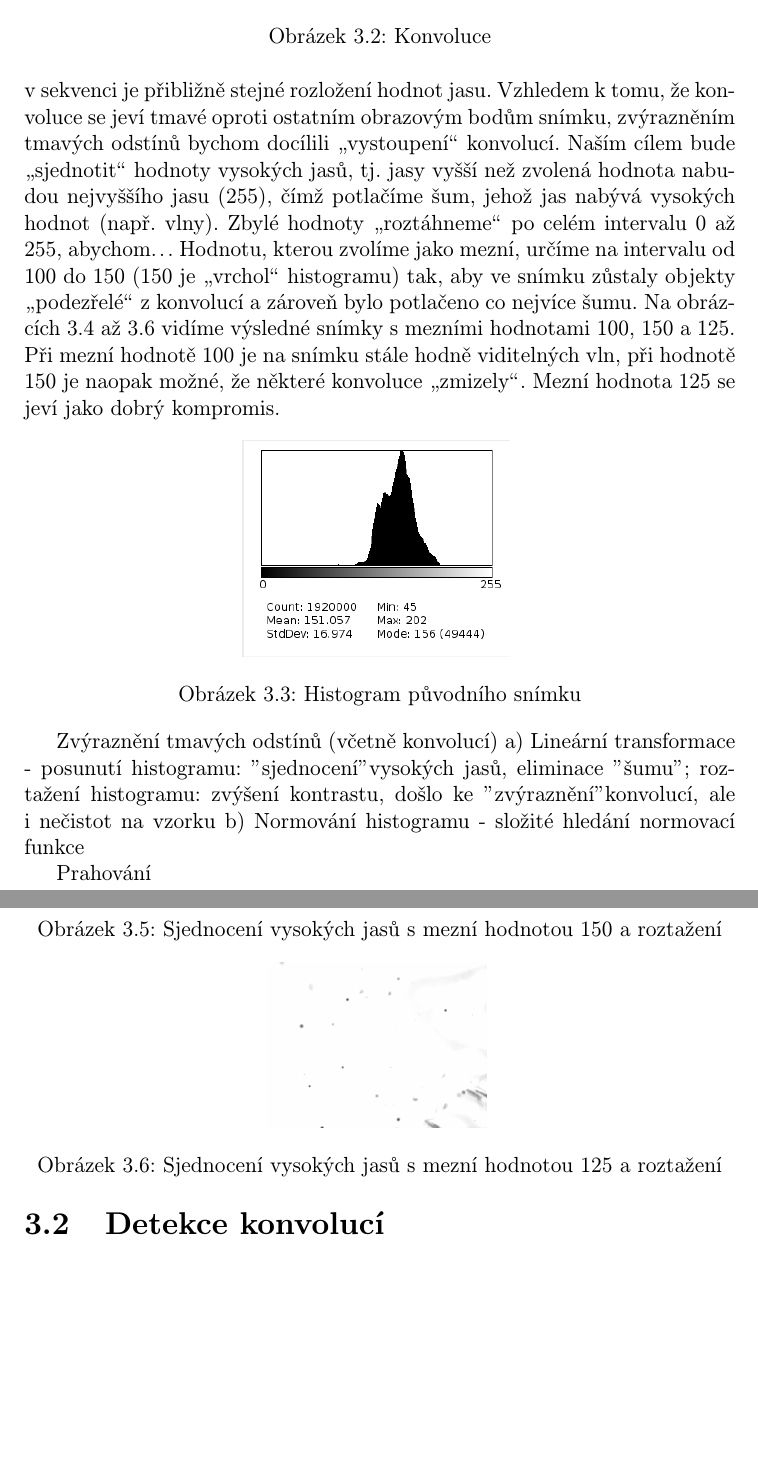
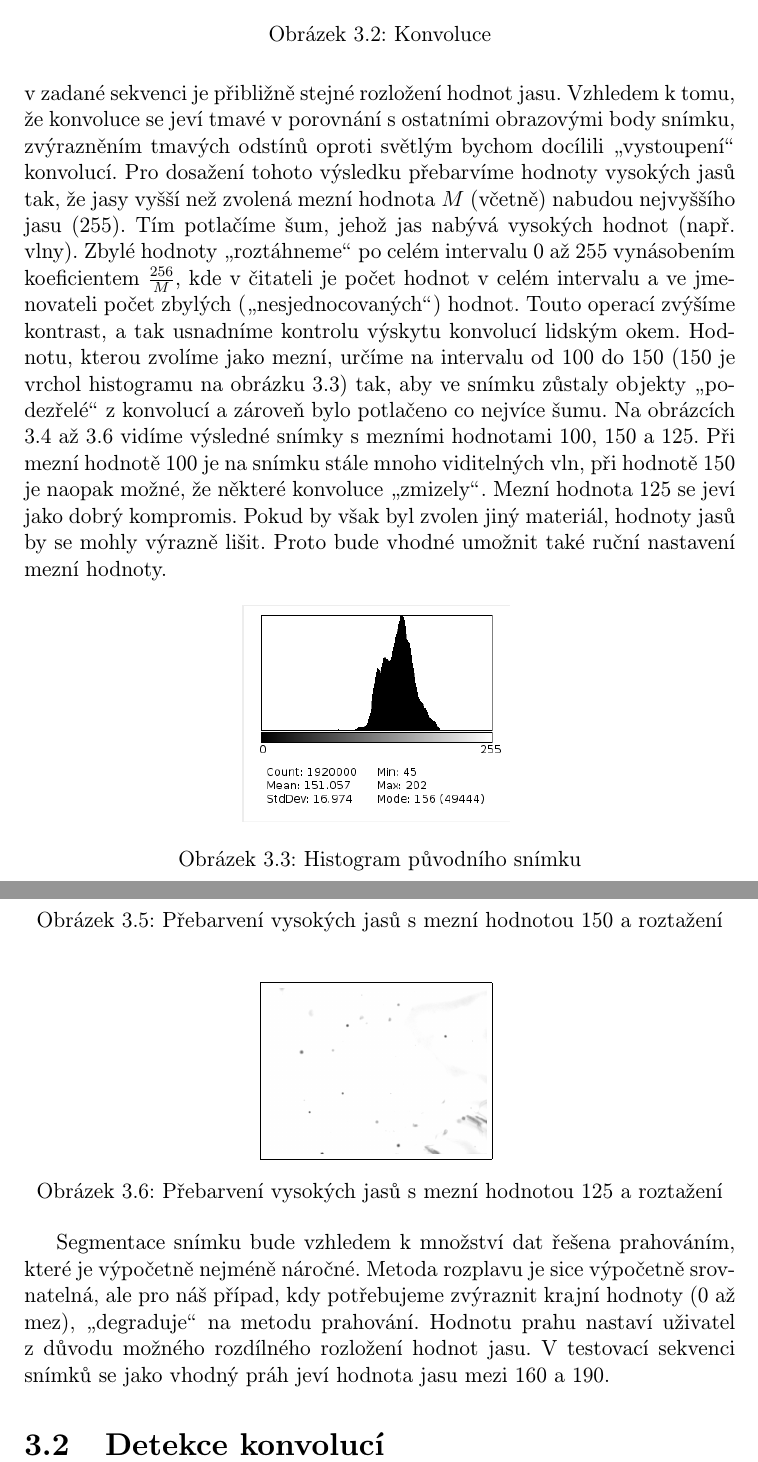
Before and after one commit to vairad/zcu-zvi, a LaTeX document (Dokumentace/Dokumentace.tex): two parts of pages 7 and 8 of 11, joined at a grey line, cut so that both start at the same text, the shorter picture padded with empty space. Compiled offline with pdfLaTeX.

Commit message:
Rámování obrázků a prahování

```diff
--- a/Dokumentace/Dokumentace.tex
+++ b/Dokumentace/Dokumentace.tex
@@ -70,7 +70,7 @@ a mezivýsledků, s dostupným programovým produktem, např. CVIP Tools,…}
 	\caption{Konvoluce}
 	\end{figure}
 
-	Dle histogramu původního snímku na obrázku 3.3 si lze povšimnout, že většina obrazových bodů na stupnici jasu od 0 do 255 nabývá hodnot v~intervalu přibližně od 100 do 200. Budeme uvažovat, že v~ostatních snímcích v~sekvenci je přibližně stejné rozložení hodnot jasu. Vzhledem k tomu, že konvoluce se jeví tmavé oproti ostatním obrazovým bodům snímku, zvýrazněním tmavých odstínů bychom docílili \uv{vystoupení} konvolucí. Naším cílem bude \uv{sjednotit} hodnoty vysokých jasů, tj. jasy vyšší než zvolená hodnota nabudou nejvyššího jasu (255), čímž potlačíme šum, jehož jas nabývá vysokých hodnot (např. vlny). Zbylé hodnoty \uv{roztáhneme} po celém intervalu 0 až 255, abychom... Hodnotu, kterou zvolíme jako mezní, určíme na intervalu od 100 do 150 (150 je \uv{vrchol} histogramu) tak, aby ve snímku zůstaly objekty \uv{podezřelé} z~konvolucí a zároveň bylo potlačeno co nejvíce šumu. Na obrázcích 3.4 až 3.6 vidíme výsledné snímky s~mezními hodnotami 100, 150 a 125. Při mezní hodnotě 100 je na snímku stále hodně viditelných vln, při hodnotě 150 je naopak možné, že některé konvoluce \uv{zmizely}. Mezní hodnota 125 se jeví jako dobrý kompromis.
+	Dle histogramu původního snímku na obrázku 3.3 si lze povšimnout, že většina obrazových bodů na stupnici jasu od 0 do 255 nabývá hodnot v~intervalu přibližně od 100 do 200. Budeme uvažovat, že v~ostatních snímcích v~zadané sekvenci je přibližně stejné rozložení hodnot jasu. Vzhledem k~tomu, že konvoluce se jeví tmavé v~porovnání s~ostatními obrazovými body snímku, zvýrazněním tmavých odstínů oproti světlým bychom docílili \uv{vystoupení} konvolucí. Pro dosažení tohoto výsledku přebarvíme hodnoty vysokých jasů tak, že jasy vyšší než zvolená mezní hodnota $M$ (včetně) nabudou nejvyššího jasu (255). Tím potlačíme šum, jehož jas nabývá vysokých hodnot (např. vlny). Zbylé hodnoty \uv{roztáhneme} po celém intervalu 0 až 255 vynásobením koeficientem $\frac{256}{M}$, kde v~čitateli je počet hodnot v~celém intervalu a ve jmenovateli počet zbylých (\uv{nesjednocovaných}) hodnot. Touto operací zvýšíme kontrast, a tak usnadníme kontrolu výskytu konvolucí lidským okem. Hodnotu, kterou zvolíme jako mezní, určíme na intervalu od 100 do 150 (150 je vrchol histogramu na obrázku 3.3) tak, aby ve snímku zůstaly objekty \uv{podezřelé} z~konvolucí a zároveň bylo potlačeno co nejvíce šumu. Na obrázcích 3.4 až 3.6 vidíme výsledné snímky s~mezními hodnotami 100, 150 a 125. Při mezní hodnotě 100 je na snímku stále mnoho viditelných vln, při hodnotě 150 je naopak možné, že některé konvoluce \uv{zmizely}. Mezní hodnota 125 se jeví jako dobrý kompromis. Pokud by však byl zvolen jiný materiál, hodnoty jasů by se mohly výrazně lišit. Proto bude vhodné umožnit také ruční nastavení mezní hodnoty.
 
 	\begin{figure}[!htb]
 	\centering
@@ -92,19 +92,15 @@ a mezivýsledků, s dostupným programovým produktem, např. CVIP Tools,…}
 	\label{fig:jas_0_150}
-	\caption{Sjednocení vysokých jasů s~mezní hodnotou 150 a roztažení}
+	\caption{Přebarvení vysokých jasů s~mezní hodnotou 150 a roztažení}
 	\end{figure}
 
 	\begin{figure}[!htb]
 	\centering
-	\includegraphics[scale=0.1]{obrazky/roztazeni_jasu_0_125.png}
+	\fbox{\includegraphics[scale=0.1]{obrazky/roztazeni_jasu_0_125.png}}
 	\label{fig:jas_0_125}
-	\caption{Sjednocení vysokých jasů s~mezní hodnotou 125 a roztažení}
+	\caption{Přebarvení vysokých jasů s~mezní hodnotou 125 a roztažení}
 	\end{figure}
 
-	Zvýraznění tmavých odstínů (včetně konvolucí)
-		a) Lineární transformace - posunutí histogramu: "sjednocení" vysokých jasů, eliminace "šumu"; roztažení histogramu: zvýšení kontrastu, došlo ke "zvýraznění" konvolucí, ale i nečistot na vzorku
-		b) Normování histogramu - složité hledání normovací funkce
-
-	Prahování
+	Segmentace snímku bude vzhledem k~množství dat řešena prahováním, které je výpočetně nejméně náročné. Metoda rozplavu je sice výpočetně srovnatelná, ale pro náš případ, kdy potřebujeme zvýraznit krajní hodnoty (0 až mez), \uv{degraduje} na metodu prahování. Hodnotu prahu nastaví uživatel z~důvodu možného rozdílného rozložení hodnot jasu. V~testovací sekvenci snímků se jako vhodný práh jeví hodnota jasu mezi 160 a 190.
 	\section{Detekce konvolucí}
 
 
```
Also changed, not shown: Dokumentace/Dokumentace.tex (10 more changed lines).
